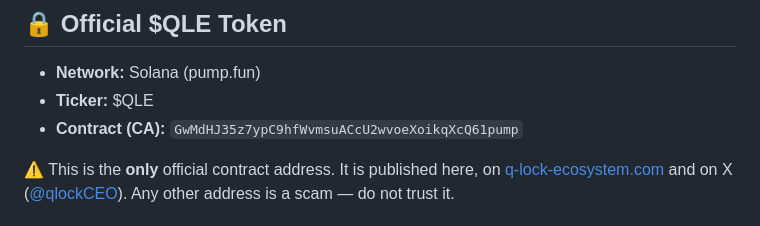
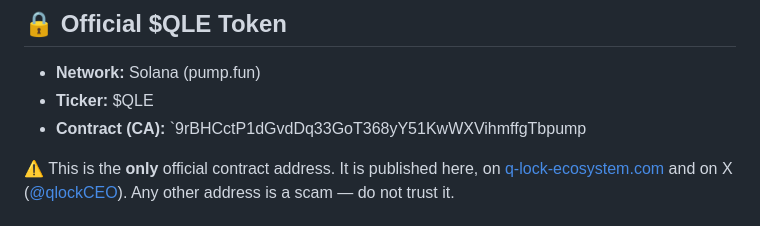
Before and after one commit to ThearchitectQlock/qlock-ecosystem, a Markdown page: README.md, the part around the change. Rendered like a GitHub page.

```diff
--- a/README.md
+++ b/README.md
@@ -22,7 +22,9 @@ One cryptographic core. Two ledgers built on it. A security platform around both
 
 - **Network:** Solana (pump.fun)
 - **Ticker:** $QLE
-- **Contract (CA):** `GwMdHJ35z7ypC9hfWvmsuACcU2wvoeXoikqXcQ61pump`
+- **Contract (CA):** `9rBHCctP1dGvdDq33GoT368yY51KwWXVihmffgTbpump
+
+
 
 ⚠️ This is the **only** official contract address. It is published here, on
 [q-lock-ecosystem.com](https://q-lock-ecosystem.com) and on X
```
